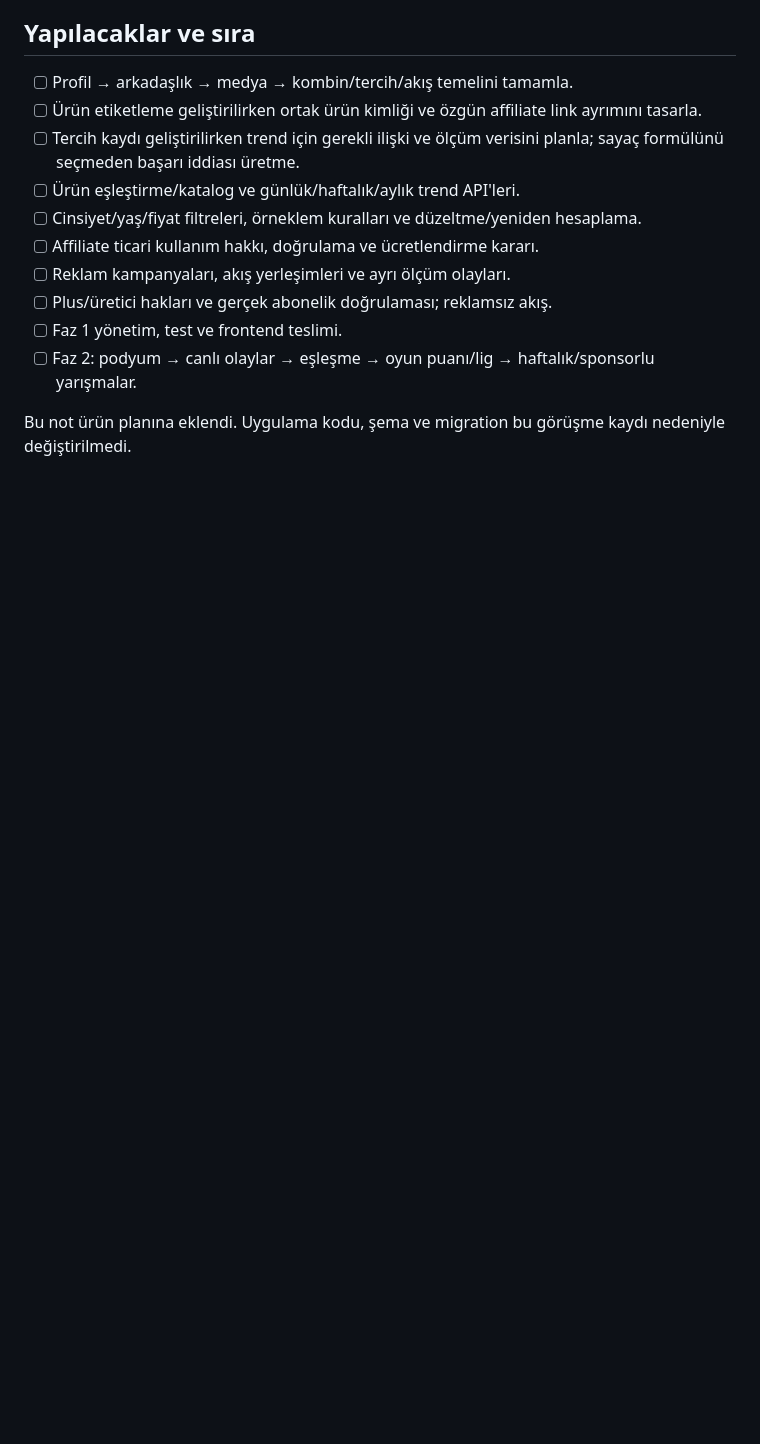
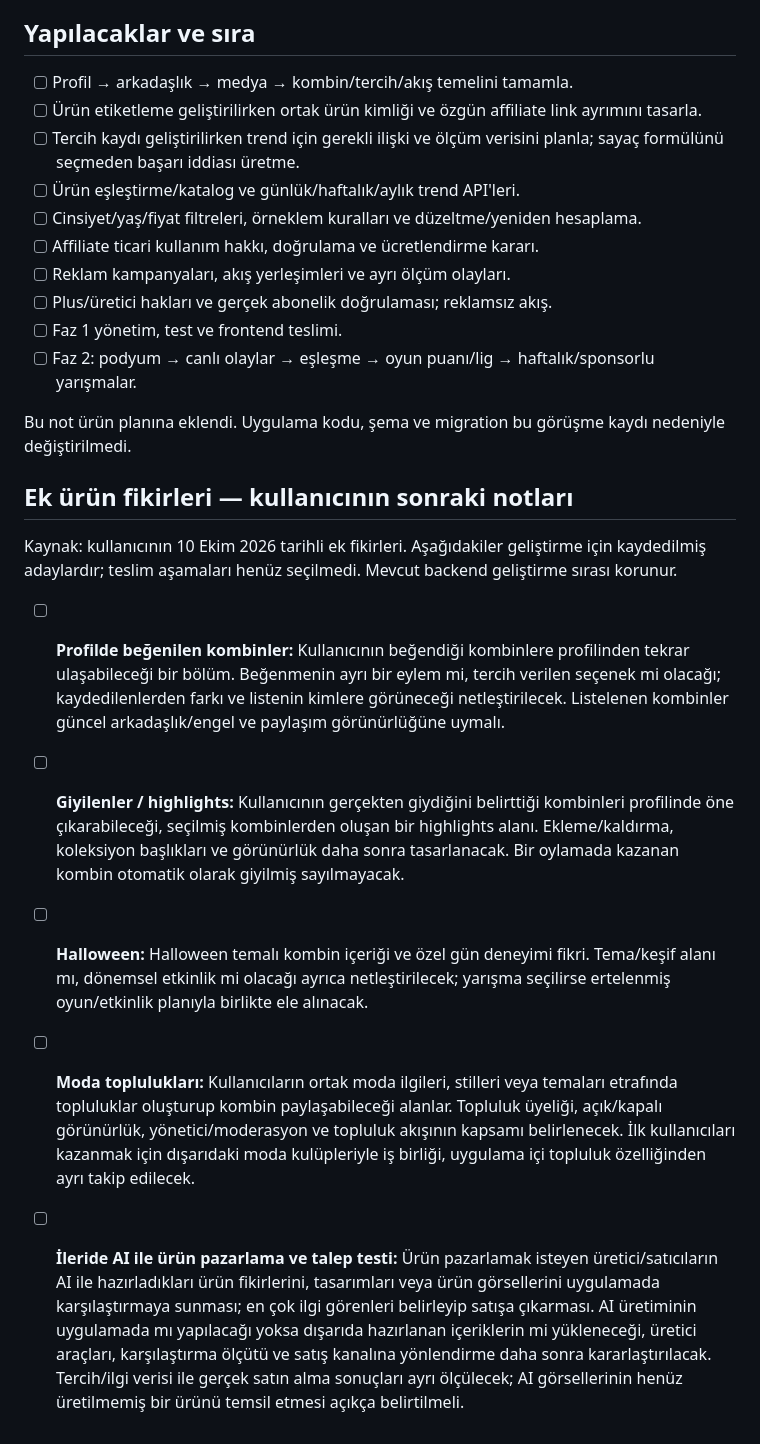
Before and after one commit to emrhnklc/Podyum, a Markdown page: docs/mentor-notes-2026-10-10.md, the part around the change. Drawn GitHub-style; blank space fills up the shorter version.

Commit message:
Record profile highlights, communities and AI product ideas

```diff
--- a/docs/mentor-notes-2026-10-10.md
+++ b/docs/mentor-notes-2026-10-10.md
@@ -93,3 +93,13 @@ Trendler ekranının veya demografik/fiyat filtrelerinin ücretli olacağı hen
 - [ ] Faz 2: podyum → canlı olaylar → eşleşme → oyun puanı/lig → haftalık/sponsorlu yarışmalar.
 
 Bu not ürün planına eklendi. Uygulama kodu, şema ve migration bu görüşme kaydı nedeniyle değiştirilmedi.
+
+## Ek ürün fikirleri — kullanıcının sonraki notları
+
+Kaynak: kullanıcının 10 Ekim 2026 tarihli ek fikirleri. Aşağıdakiler geliştirme için kaydedilmiş adaylardır; teslim aşamaları henüz seçilmedi. Mevcut backend geliştirme sırası korunur.
+
+- [ ] **Profilde beğenilen kombinler:** Kullanıcının beğendiği kombinlere profilinden tekrar ulaşabileceği bir bölüm. Beğenmenin ayrı bir eylem mi, tercih verilen seçenek mi olacağı; kaydedilenlerden farkı ve listenin kimlere görüneceği netleştirilecek. Listelenen kombinler güncel arkadaşlık/engel ve paylaşım görünürlüğüne uymalı.
+- [ ] **Giyilenler / highlights:** Kullanıcının gerçekten giydiğini belirttiği kombinleri profilinde öne çıkarabileceği, seçilmiş kombinlerden oluşan bir highlights alanı. Ekleme/kaldırma, koleksiyon başlıkları ve görünürlük daha sonra tasarlanacak. Bir oylamada kazanan kombin otomatik olarak giyilmiş sayılmayacak.
+- [ ] **Halloween:** Halloween temalı kombin içeriği ve özel gün deneyimi fikri. Tema/keşif alanı mı, dönemsel etkinlik mi olacağı ayrıca netleştirilecek; yarışma seçilirse ertelenmiş oyun/etkinlik planıyla birlikte ele alınacak.
+- [ ] **Moda toplulukları:** Kullanıcıların ortak moda ilgileri, stilleri veya temaları etrafında topluluklar oluşturup kombin paylaşabileceği alanlar. Topluluk üyeliği, açık/kapalı görünürlük, yönetici/moderasyon ve topluluk akışının kapsamı belirlenecek. İlk kullanıcıları kazanmak için dışarıdaki moda kulüpleriyle iş birliği, uygulama içi topluluk özelliğinden ayrı takip edilecek.
+- [ ] **İleride AI ile ürün pazarlama ve talep testi:** Ürün pazarlamak isteyen üretici/satıcıların AI ile hazırladıkları ürün fikirlerini, tasarımları veya ürün görsellerini uygulamada karşılaştırmaya sunması; en çok ilgi görenleri belirleyip satışa çıkarması. AI üretiminin uygulamada mı yapılacağı yoksa dışarıda hazırlanan içeriklerin mi yükleneceği, üretici araçları, karşılaştırma ölçütü ve satış kanalına yönlendirme daha sonra kararlaştırılacak. Tercih/ilgi verisi ile gerçek satın alma sonuçları ayrı ölçülecek; AI görsellerinin henüz üretilmemiş bir ürünü temsil etmesi açıkça belirtilmeli.
```
Also changed, not shown: docs/backend-roadmap.md (+10 -0 lines).
